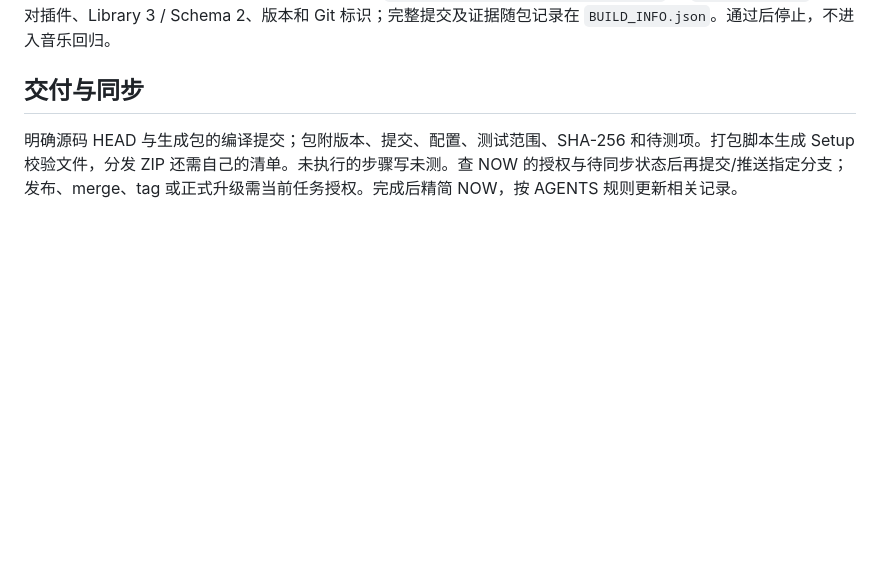
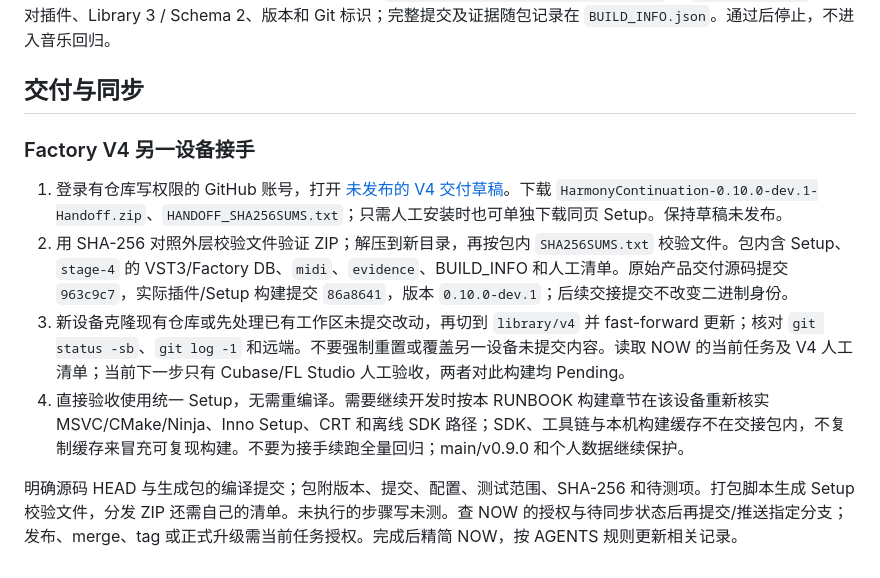
Before and after one commit to OldLai-ctrl/HarmonyContinuation, a Markdown page: RUNBOOK.md, the part around the change. GitHub-like rendering; blank space fills up the shorter version.

Commit message:
Document authenticated GitHub V4 artifact handoff for another device

```diff
--- a/RUNBOOK.md
+++ b/RUNBOOK.md
@@ -52,4 +52,11 @@ ctest --test-dir build-v09 -C Release -R '^(HostContractFLStudio|HostContractGen
 
 ## 交付与同步
 
+### Factory V4 另一设备接手
+
+1. 登录有仓库写权限的 GitHub 账号，打开 [未发布的 V4 交付草稿](https://github.com/OldLai-ctrl/HarmonyContinuation/releases/tag/untagged-45999c0f91b6f2bf11c1)。下载 `HarmonyContinuation-0.10.0-dev.1-Handoff.zip`、`HANDOFF_SHA256SUMS.txt`；只需人工安装时也可单独下载同页 Setup。保持草稿未发布。
+2. 用 SHA-256 对照外层校验文件验证 ZIP；解压到新目录，再按包内 `SHA256SUMS.txt` 校验文件。包内含 Setup、`stage-4` 的 VST3/Factory DB、`midi`、`evidence`、BUILD_INFO 和人工清单。原始产品交付源码提交 `963c9c7`，实际插件/Setup 构建提交 `86a8641`，版本 `0.10.0-dev.1`；后续交接提交不改变二进制身份。
+3. 新设备克隆现有仓库或先处理已有工作区未提交改动，再切到 `library/v4` 并 fast-forward 更新；核对 `git status -sb`、`git log -1` 和远端。不要强制重置或覆盖另一设备未提交内容。读取 NOW 的当前任务及 V4 人工清单；当前下一步只有 Cubase/FL Studio 人工验收，两者对此构建均 Pending。
+4. 直接验收使用统一 Setup，无需重编译。需要继续开发时按本 RUNBOOK 构建章节在该设备重新核实 MSVC/CMake/Ninja、Inno Setup、CRT 和离线 SDK 路径；SDK、工具链与本机构建缓存不在交接包内，不复制缓存来冒充可复现构建。不要为接手续跑全量回归；main/v0.9.0 和个人数据继续保护。
+
 明确源码 HEAD 与生成包的编译提交；包附版本、提交、配置、测试范围、SHA-256 和待测项。打包脚本生成 Setup 校验文件，分发 ZIP 还需自己的清单。未执行的步骤写未测。查 NOW 的授权与待同步状态后再提交/推送指定分支；发布、merge、tag 或正式升级需当前任务授权。完成后精简 NOW，按 AGENTS 规则更新相关记录。
```
Also changed, not shown: MAP.md (+2 -0 lines), NOW.md (+2 -0 lines).
